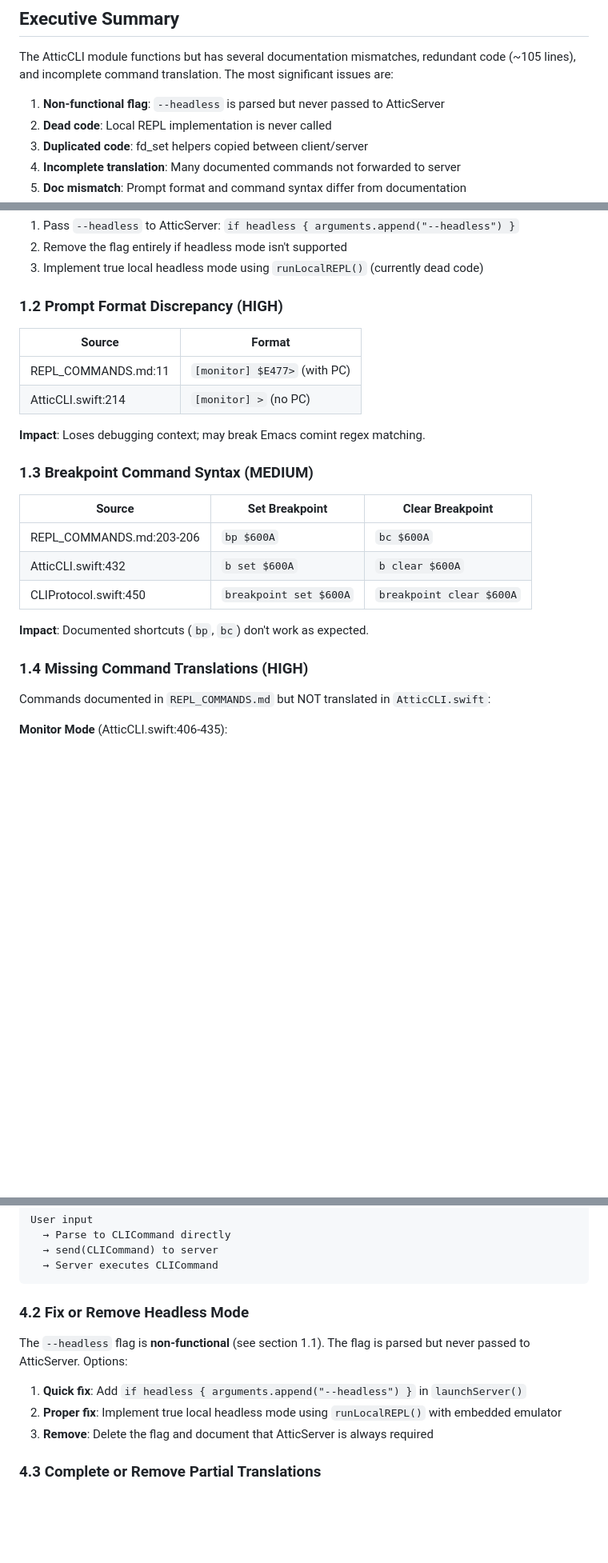
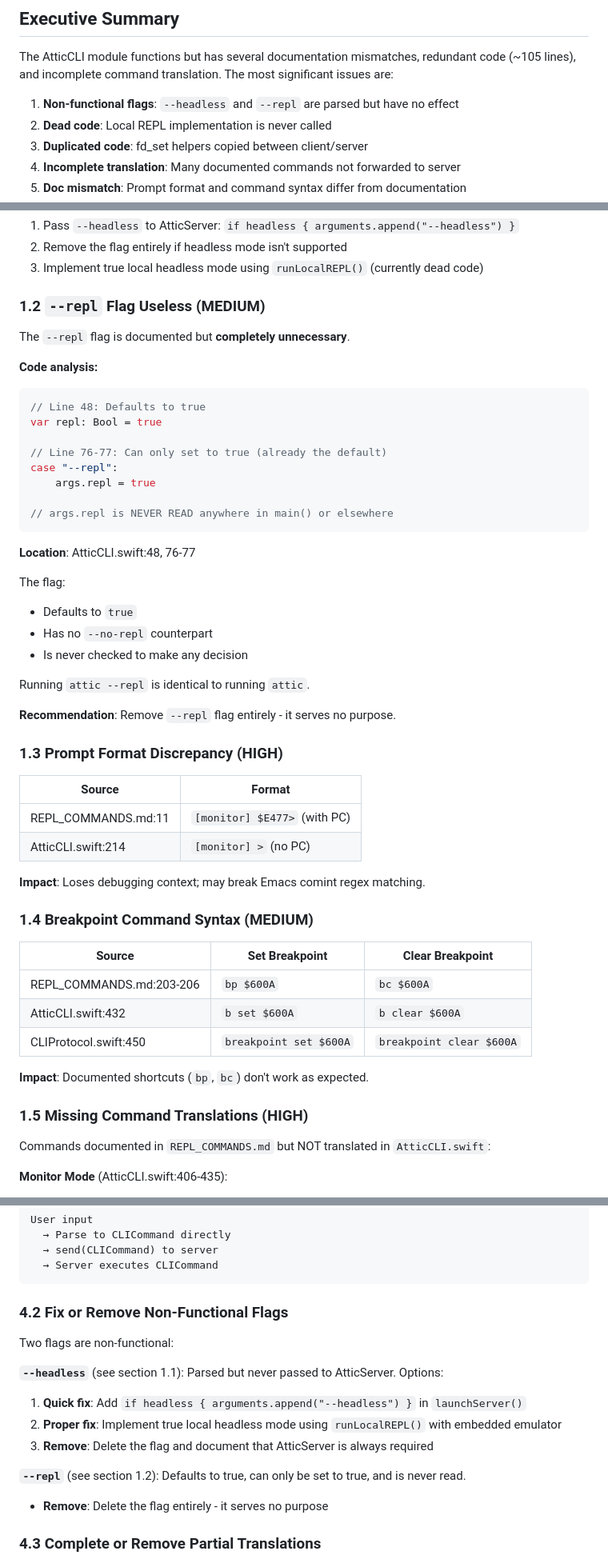
Before and after one commit to huegli/attic, a Markdown page: docs/AUDIT_ATTICCLI.md, 3 parts joined by grey strips. Shown at 80% size. Rendered like a GitHub page; blank space fills up the shorter version.

Commit message:
Add --repl flag finding: completely useless
The --repl flag:
- Defaults to true
- Can only be set to true (no --no-repl)
- Is never read anywhere in the code

Running `attic --repl` is identical to `attic`.

Updated audit with:
- New section 1.2 documenting the issue
- Updated executive summary to mention both non-functional flags
- Added to Critical Priority actions
- Updated section 4.2 to cover both flags

https://claude.ai/code/session_01KV6U4oW8hp4tHZAxZKGk7S

````diff
--- a/docs/AUDIT_ATTICCLI.md
+++ b/docs/AUDIT_ATTICCLI.md
@@ -8,7 +8,7 @@
 
 The AtticCLI module functions but has several documentation mismatches, redundant code (~105 lines), and incomplete command translation. The most significant issues are:
 
-1. **Non-functional flag**: `--headless` is parsed but never passed to AtticServer
+1. **Non-functional flags**: `--headless` and `--repl` are parsed but have no effect
 2. **Dead code**: Local REPL implementation is never called
 3. **Duplicated code**: fd_set helpers copied between client/server
 4. **Incomplete translation**: Many documented commands not forwarded to server
@@ -43,7 +43,34 @@ The `headless` parameter is received by `launchServer()` but never added to the
 2. Remove the flag entirely if headless mode isn't supported
 3. Implement true local headless mode using `runLocalREPL()` (currently dead code)
 
-### 1.2 Prompt Format Discrepancy (HIGH)
+### 1.2 `--repl` Flag Useless (MEDIUM)
+
+The `--repl` flag is documented but **completely unnecessary**.
+
+**Code analysis:**
+```swift
+// Line 48: Defaults to true
+var repl: Bool = true
+
+// Line 76-77: Can only set to true (already the default)
+case "--repl":
+    args.repl = true
+
+// args.repl is NEVER READ anywhere in main() or elsewhere
+```
+
+**Location**: AtticCLI.swift:48, 76-77
+
+The flag:
+- Defaults to `true`
+- Has no `--no-repl` counterpart
+- Is never checked to make any decision
+
+Running `attic --repl` is identical to running `attic`.
+
+**Recommendation**: Remove `--repl` flag entirely - it serves no purpose.
+
+### 1.3 Prompt Format Discrepancy (HIGH)
 
 | Source | Format |
 |--------|--------|
@@ -52,7 +79,7 @@ The `headless` parameter is received by `launchServer()` but never added to the
 
 **Impact**: Loses debugging context; may break Emacs comint regex matching.
 
-### 1.3 Breakpoint Command Syntax (MEDIUM)
+### 1.4 Breakpoint Command Syntax (MEDIUM)
 
 | Source | Set Breakpoint | Clear Breakpoint |
 |--------|---------------|------------------|
@@ -62,7 +89,7 @@ The `headless` parameter is received by `launchServer()` but never added to the
 
 **Impact**: Documented shortcuts (`bp`, `bc`) don't work as expected.
 
-### 1.4 Missing Command Translations (HIGH)
+### 1.5 Missing Command Translations (HIGH)
 
 Commands documented in `REPL_COMMANDS.md` but NOT translated in `AtticCLI.swift`:
 
@@ -209,13 +236,17 @@ User input
   → Server executes CLICommand
 ```
 
-### 4.2 Fix or Remove Headless Mode
+### 4.2 Fix or Remove Non-Functional Flags
 
-The `--headless` flag is **non-functional** (see section 1.1). The flag is parsed but never passed to AtticServer. Options:
+Two flags are non-functional:
 
+**`--headless`** (see section 1.1): Parsed but never passed to AtticServer. Options:
 1. **Quick fix**: Add `if headless { arguments.append("--headless") }` in `launchServer()`
 2. **Proper fix**: Implement true local headless mode using `runLocalREPL()` with embedded emulator
 3. **Remove**: Delete the flag and document that AtticServer is always required
+
+**`--repl`** (see section 1.2): Defaults to true, can only be set to true, and is never read.
+- **Remove**: Delete the flag entirely - it serves no purpose
 
 ### 4.3 Complete or Remove Partial Translations
 
````
Also changed, not shown: other parts of docs/AUDIT_ATTICCLI.md (+2 -1 lines).
